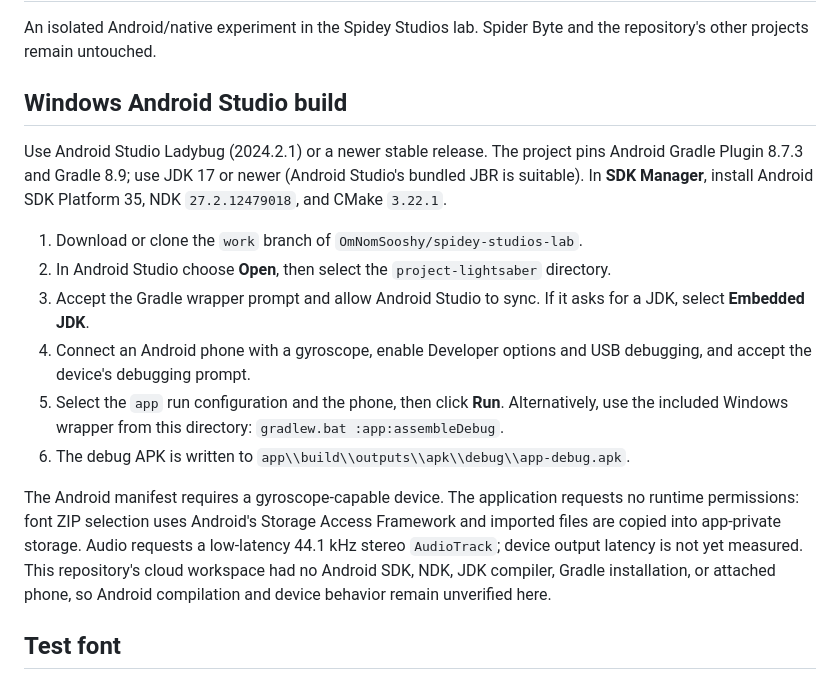
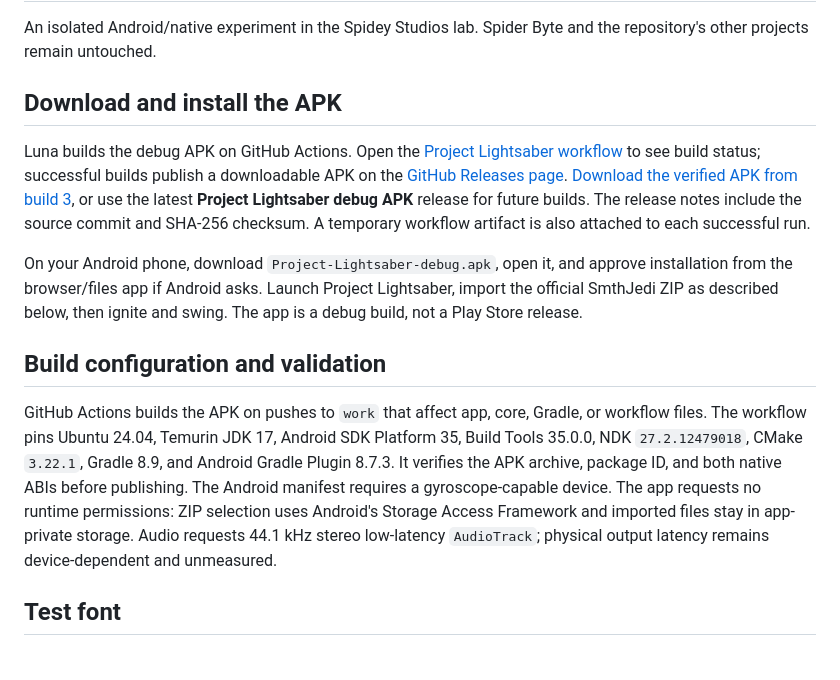
Before and after one commit to OmNomSooshy/spidey-studios-lab, a Markdown page: project-lightsaber/README.md, the part around the change. GitHub-like rendering.

Commit message:
Document verified Android APK build and install handoff

```diff
--- a/project-lightsaber/README.md
+++ b/project-lightsaber/README.md
@@ -2,18 +2,15 @@
 
 An isolated Android/native experiment in the Spidey Studios lab. Spider Byte and the repository's other projects remain untouched.
 
-## Windows Android Studio build
+## Download and install the APK
 
-Use Android Studio Ladybug (2024.2.1) or a newer stable release. The project pins Android Gradle Plugin 8.7.3 and Gradle 8.9; use JDK 17 or newer (Android Studio's bundled JBR is suitable). In **SDK Manager**, install Android SDK Platform 35, NDK `27.2.12479018`, and CMake `3.22.1`.
+Luna builds the debug APK on GitHub Actions. Open the [Project Lightsaber workflow](https://github.com/OmNomSooshy/spidey-studios-lab/actions/workflows/project-lightsaber-android.yml) to see build status; successful builds publish a downloadable APK on the [GitHub Releases page](https://github.com/OmNomSooshy/spidey-studios-lab/releases). [Download the verified APK from build 3](https://github.com/OmNomSooshy/spidey-studios-lab/releases/download/lightsaber-abdc849-3-1/Project-Lightsaber-debug.apk), or use the latest **Project Lightsaber debug APK** release for future builds. The release notes include the source commit and SHA-256 checksum. A temporary workflow artifact is also attached to each successful run.
 
-1. Download or clone the `work` branch of `OmNomSooshy/spidey-studios-lab`.
-2. In Android Studio choose **Open**, then select the `project-lightsaber` directory.
-3. Accept the Gradle wrapper prompt and allow Android Studio to sync. If it asks for a JDK, select **Embedded JDK**.
-4. Connect an Android phone with a gyroscope, enable Developer options and USB debugging, and accept the device's debugging prompt.
-5. Select the `app` run configuration and the phone, then click **Run**. Alternatively, use the included Windows wrapper from this directory: `gradlew.bat :app:assembleDebug`.
-6. The debug APK is written to `app\\build\\outputs\\apk\\debug\\app-debug.apk`.
+On your Android phone, download `Project-Lightsaber-debug.apk`, open it, and approve installation from the browser/files app if Android asks. Launch Project Lightsaber, import the official SmthJedi ZIP as described below, then ignite and swing. The app is a debug build, not a Play Store release.
 
-The Android manifest requires a gyroscope-capable device. The application requests no runtime permissions: font ZIP selection uses Android's Storage Access Framework and imported files are copied into app-private storage. Audio requests a low-latency 44.1 kHz stereo `AudioTrack`; device output latency is not yet measured. This repository's cloud workspace had no Android SDK, NDK, JDK compiler, Gradle installation, or attached phone, so Android compilation and device behavior remain unverified here.
+## Build configuration and validation
+
+GitHub Actions builds the APK on pushes to `work` that affect app, core, Gradle, or workflow files. The workflow pins Ubuntu 24.04, Temurin JDK 17, Android SDK Platform 35, Build Tools 35.0.0, NDK `27.2.12479018`, CMake `3.22.1`, Gradle 8.9, and Android Gradle Plugin 8.7.3. It verifies the APK archive, package ID, and both native ABIs before publishing. The Android manifest requires a gyroscope-capable device. The app requests no runtime permissions: ZIP selection uses Android's Storage Access Framework and imported files stay in app-private storage. Audio requests 44.1 kHz stereo low-latency `AudioTrack`; physical output latency remains device-dependent and unmeasured.
 
 ## Test font
 
```
Also changed, not shown: project-lightsaber/MISSION_REPORT.md (+18 -20 lines).
